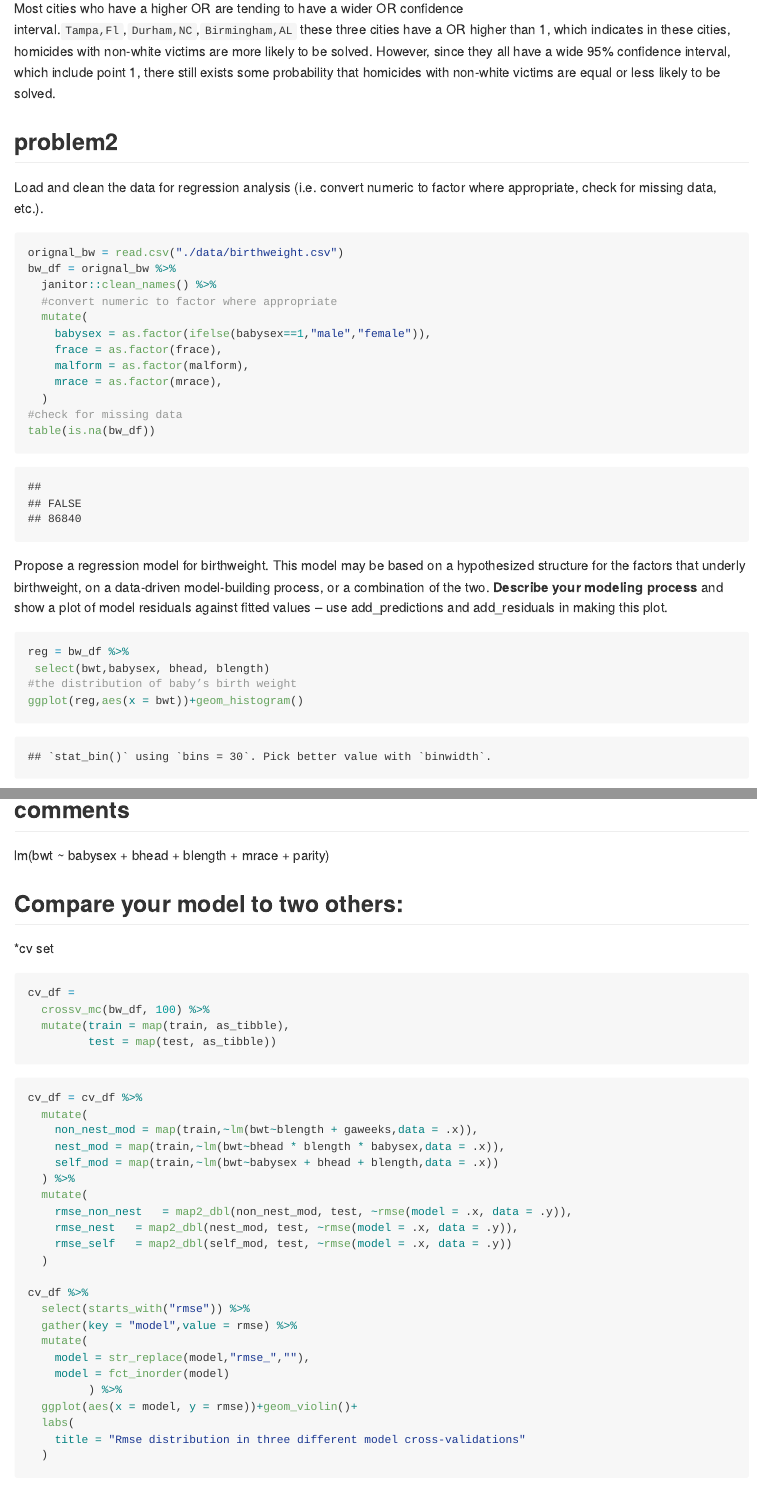
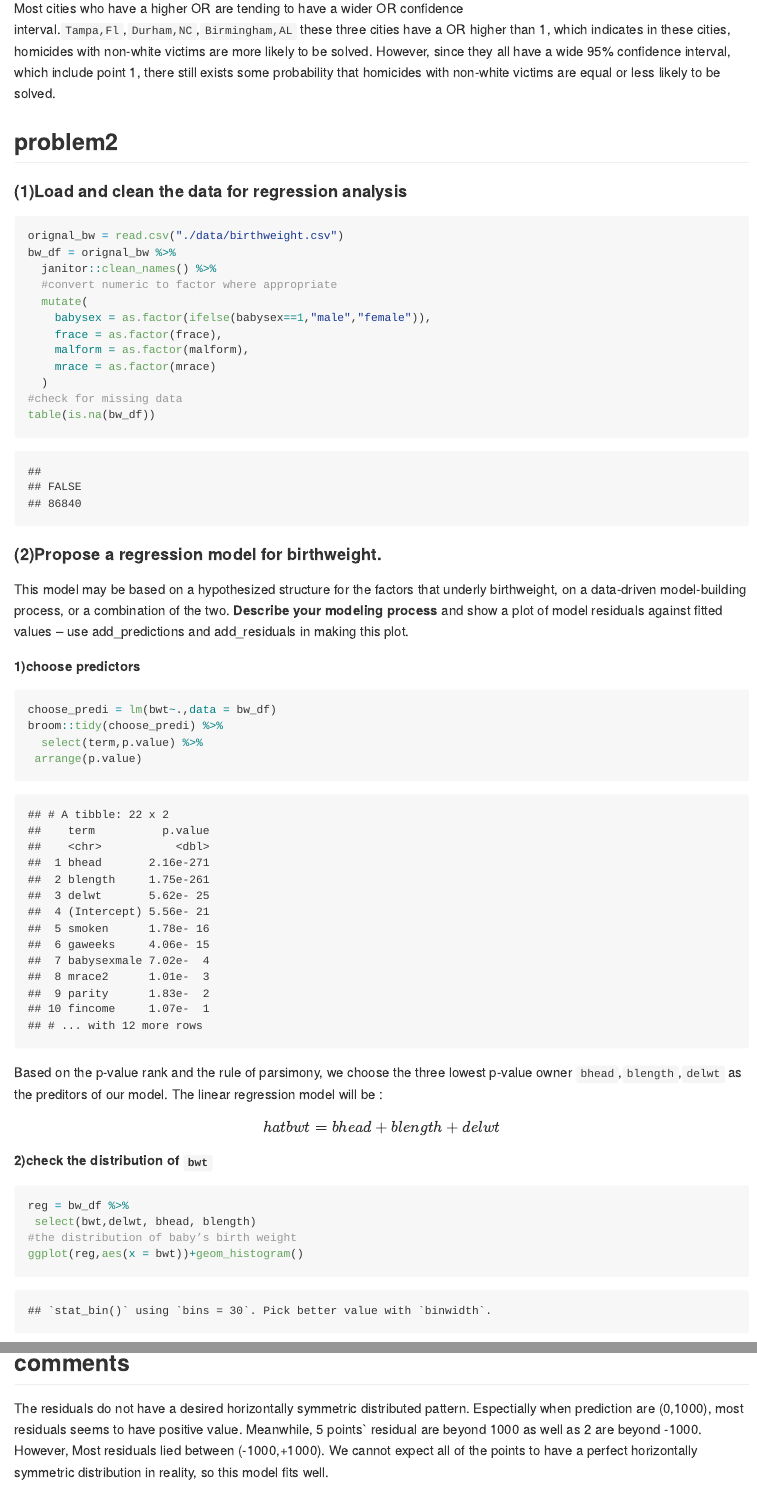
Before and after one commit to Xinyao0118/p8105_hw6_xw2598, an R Markdown document (homework6.Rmd): the page in a window 1100 px wide, from 3680 px down, and a second part further down, joined at a grey line. The pictures show the output file homework6.md that the author committed with the source, drawn offline in the style of GitHub; long lines of code are wrapped.

Commit message:
finished

````diff
--- a/homework6.Rmd
+++ b/homework6.Rmd
@@ -132,7 +132,7 @@ Most cities who have a higher OR are tending to have a wider OR confidence inter
 
 ##problem2
 
-Load and clean the data for regression analysis (i.e. convert numeric to factor where appropriate, check for missing data, etc.).
+####(1)Load and clean the data for regression analysis
 ```{r}
 orignal_bw = read.csv("./data/birthweight.csv")
 bw_df = orignal_bw %>%
@@ -142,16 +142,32 @@ bw_df = orignal_bw %>%
     babysex = as.factor(ifelse(babysex==1,"male","female")),
     frace = as.factor(frace),
     malform = as.factor(malform),
-    mrace = as.factor(mrace),
+    mrace = as.factor(mrace)
   )
 #check for missing data
 table(is.na(bw_df))
 ```
 
-Propose a regression model for birthweight. This model may be based on a hypothesized structure for the factors that underly birthweight, on a data-driven model-building process, or a combination of the two. __Describe your modeling process__ and show a plot of model residuals against fitted values – use  add_predictions and add_residuals in making this plot.
+####(2)Propose a regression model for birthweight.
+
+This model may be based on a hypothesized structure for the factors that underly birthweight, on a data-driven model-building process, or a combination of the two. __Describe your modeling process__ and show a plot of model residuals against fitted values – use  add_predictions and add_residuals in making this plot.
+
+__1)choose predictors__
+```{r}
+choose_predi = lm(bwt~.,data = bw_df)
+broom::tidy(choose_predi) %>%
+  select(term,p.value) %>%
+ arrange(p.value)
+```
+
+Based on the p-value rank and the rule of parsimony, we choose the three lowest p-value owner `bhead`,`blength`,`delwt` as the preditors of our model.
+The linear regression model will be :
+
+ $$\hat{bwt}  =   bhead + blength + delwt$$
+__2)check the distribution of `bwt`__
 ```{r}
 reg = bw_df %>%
- select(bwt,babysex, bhead, blength)
+ select(bwt,delwt, bhead, blength)
 #the distribution of baby’s birth weight
 ggplot(reg,aes(x = bwt))+geom_histogram()
 #likely normal
@@ -171,12 +192,12 @@ ggplot(reg,aes(x = bwt))+geom_histogram()
 ```
 
 ##comments
+The residuals do not have a desired horizontally symmetric distributed pattern. Espectially when prediction are (0,1000), most residuals seems to have  positive value. Meanwhile, 5 points` residual are beyond 1000 as well as 2 are beyond -1000. However, Most residuals lied between (-1000,+1000). We cannot expect all of the points to have a perfect horizontally symmetric distribution in reality, so this model fits well.
 
- lm(bwt ~ babysex + bhead + blength + mrace + parity)
+##Compare my model to two others:
 
-##Compare your model to two others:
+__cv set__
 
-*cv set
 ```{r}
 cv_df =
   crossv_mc(bw_df, 100) %>%
@@ -190,7 +211,7 @@ cv_df = cv_df %>%
   mutate(
     non_nest_mod = map(train,~lm(bwt~blength + gaweeks,data = .x)),
     nest_mod = map(train,~lm(bwt~bhead * blength * babysex,data = .x)),
-    self_mod = map(train,~lm(bwt~babysex + bhead + blength,data = .x))
+    self_mod = map(train,~lm(bwt~delwt + bhead + blength,data = .x))
   ) %>%
   mutate(
     rmse_non_nest   = map2_dbl(non_nest_mod, test, ~rmse(model = .x, data = .y)),
````
Also changed, not shown: homework6.md, homework6.Rmd (17 more changed lines), 5 other files.
